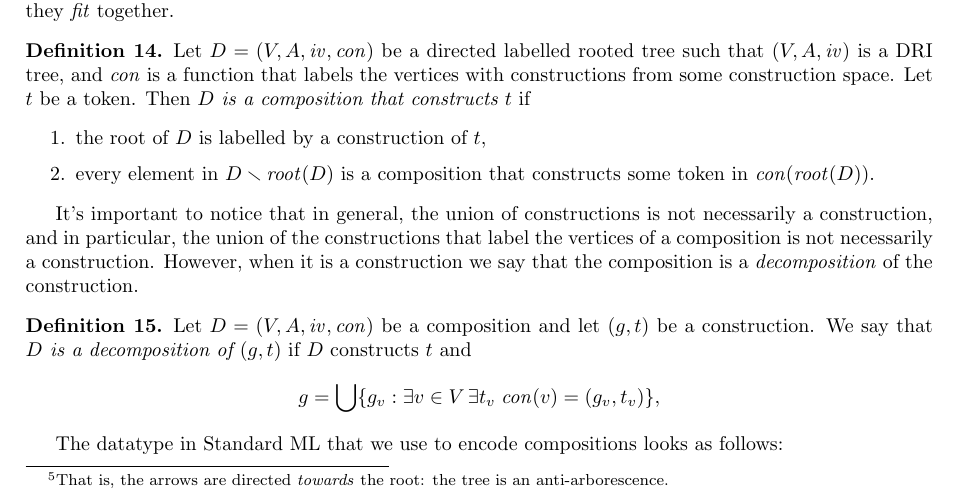
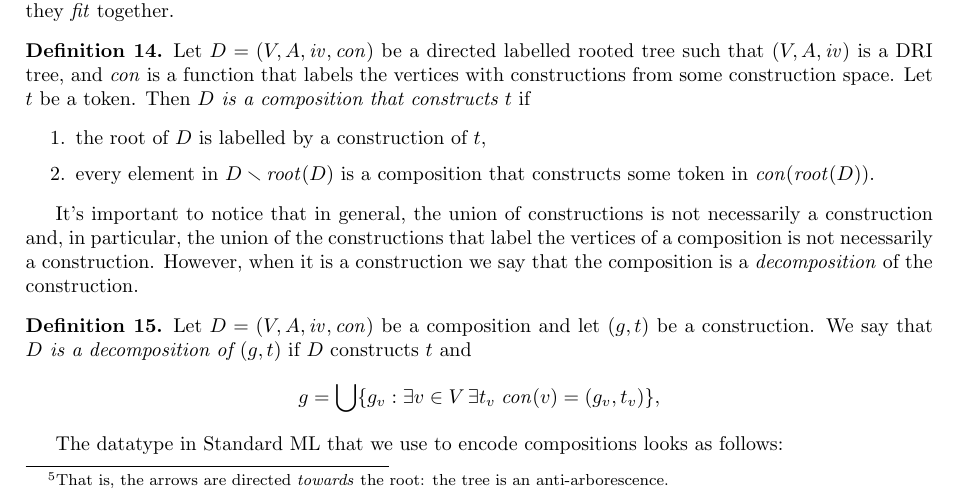
Before and after one commit to danielraggi/rep2rep, a LaTeX document (doc/RST intro/RST-intro-part1.tex): part of page 7 of 9, cut so that both start at the same text. Compiled offline with pdfLaTeX.

Commit message:
part 1 doc update

```diff
--- a/doc/RST intro/RST-intro-part1.tex
+++ b/doc/RST intro/RST-intro-part1.tex
@@ -709,7 +709,7 @@ datatype construction = TCPair of tc * construction list
 			\item every element in $D \smallsetminus \treeroot{D}$ is a composition that constructs some token in $\labc(\treeroot{D})$.
 		\end{enumerate}
 	\end{definition}
-	It's important to notice that in general, the union of constructions is not necessarily a construction, and in particular, the union of the constructions that label the vertices of a composition is not necessarily a construction. However, when it is a construction we say that the composition is a \textit{decomposition} of the construction.
+	It's important to notice that in general, the union of constructions is not necessarily a construction and, in particular, the union of the constructions that label the vertices of a composition is not necessarily a construction. However, when it is a construction we say that the composition is a \textit{decomposition} of the construction.
 
 
 		\begin{definition}\label{defn:constructionOfD}
```
Also changed, not shown: doc/RST intro/RST-intro-part1.pdf.
